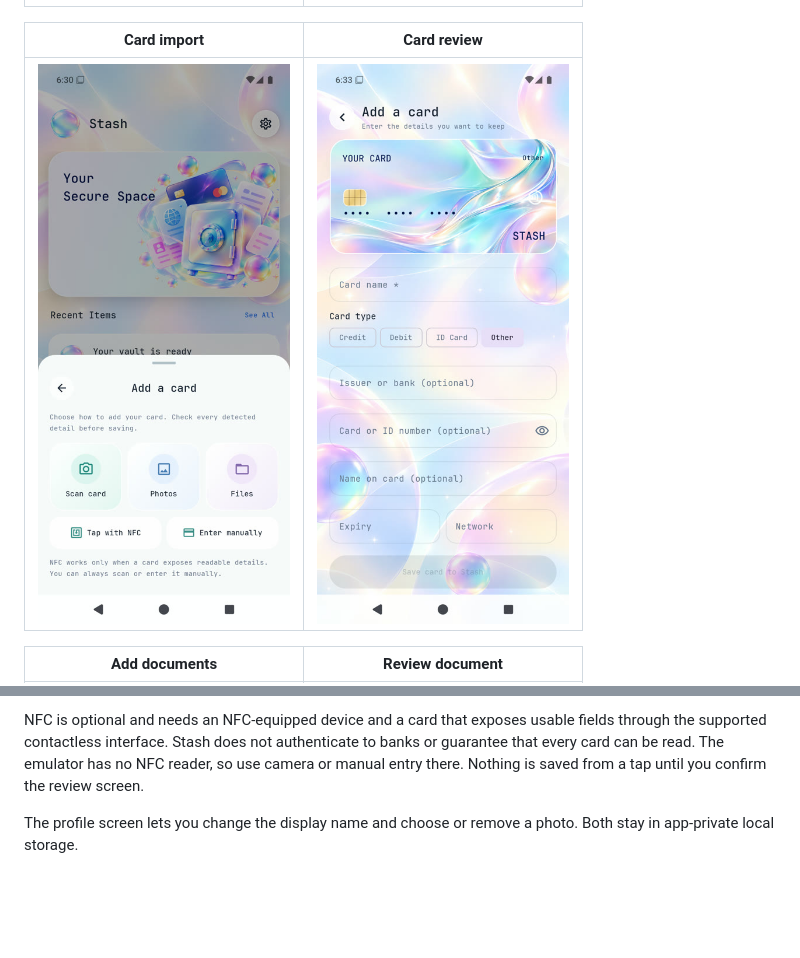
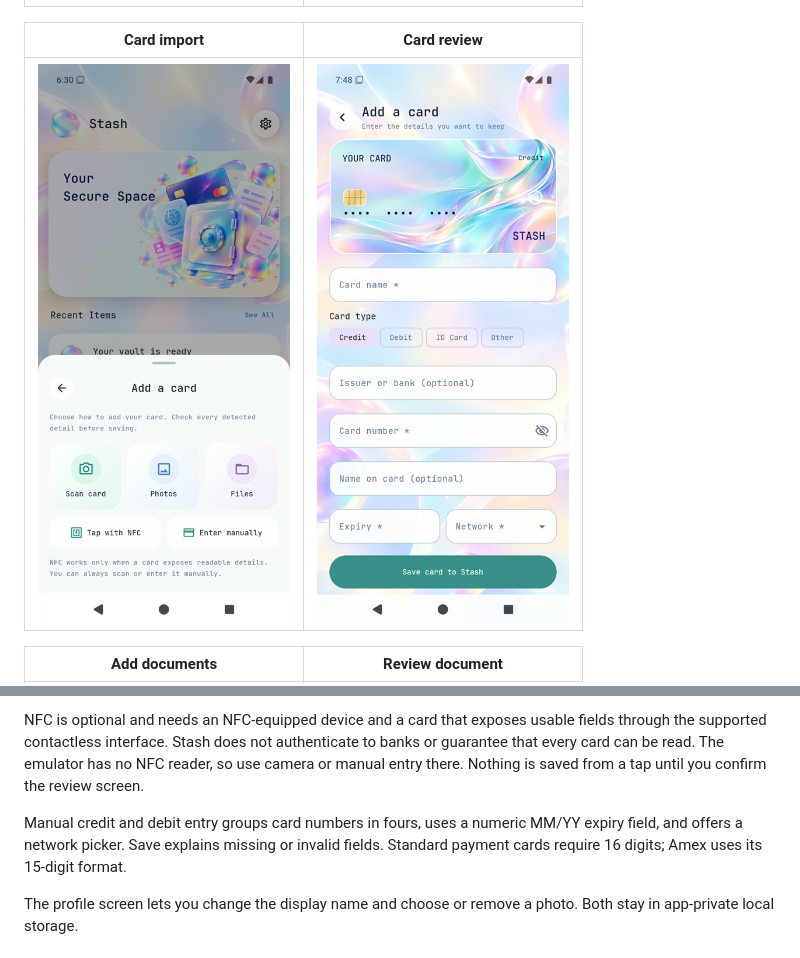
Before and after one commit to YumiNoona/Stash, a Markdown page: README.md, 2 parts joined by grey strips. Drawn GitHub-style; pictures changed too: docs/screenshots/card-review.jpg; blank space fills up the shorter version.

Commit message:
Validate and format card entry

```diff
--- a/README.md
+++ b/README.md
@@ -37,6 +37,8 @@ The center dock button first asks what you are adding:
 Image, PDF, and text imports are processed locally. Bundled ML Kit OCR works offline; PDF recognition is limited to the first 20 pages. Card OCR suggests plausible numbers and other visible details, but every field remains editable. The original selected file is kept as an encrypted attachment. Tapping a saved image or PDF opens a preview with rename, extract text, send, details, and delete actions. OCR is a convenience and should be checked before saving.
 
 NFC is optional and needs an NFC-equipped device and a card that exposes usable fields through the supported contactless interface. Stash does not authenticate to banks or guarantee that every card can be read. The emulator has no NFC reader, so use camera or manual entry there. Nothing is saved from a tap until you confirm the review screen.
+
+Manual credit and debit entry groups card numbers in fours, uses a numeric MM/YY expiry field, and offers a network picker. Save explains missing or invalid fields. Standard payment cards require 16 digits; Amex uses its 15-digit format.
 
 The profile screen lets you change the display name and choose or remove a photo. Both stay in app-private local storage.
 
```
Also changed, not shown: 6 other files.
